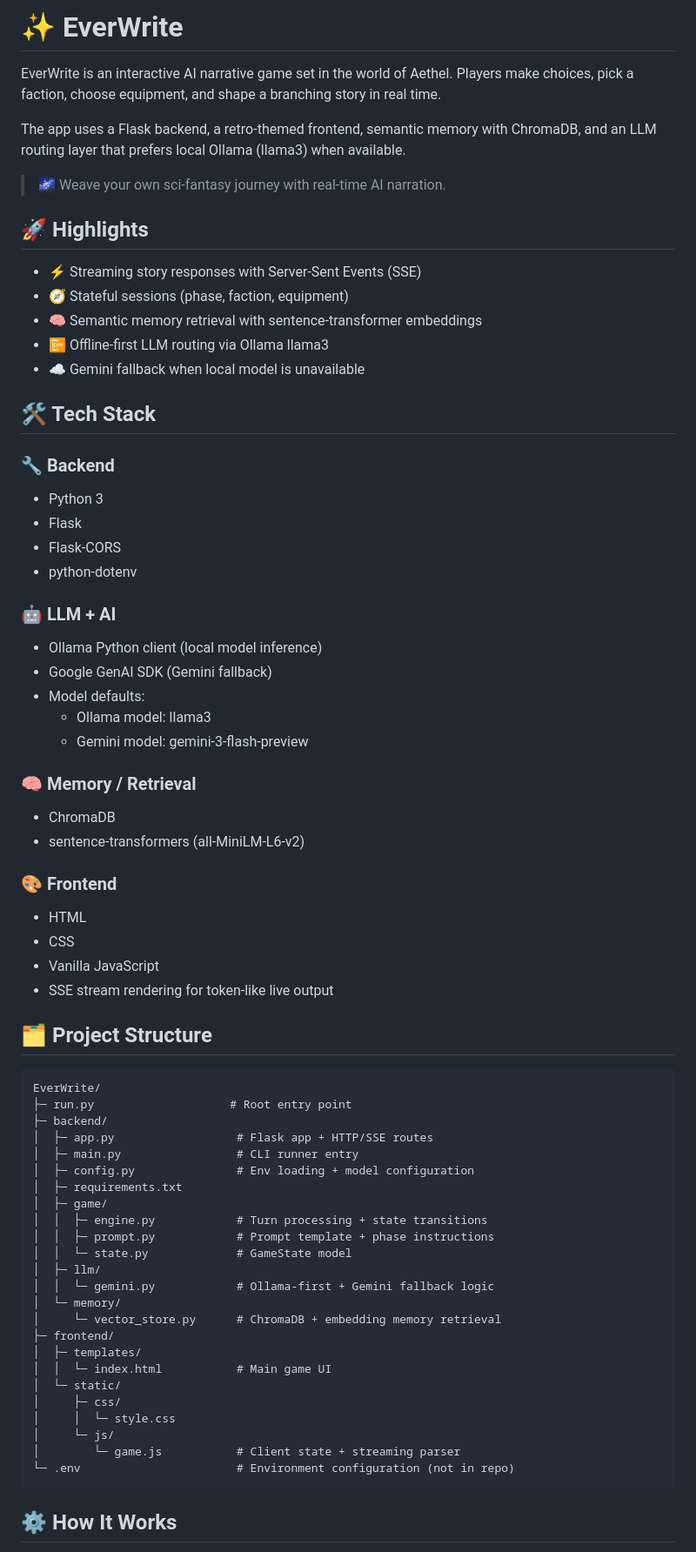
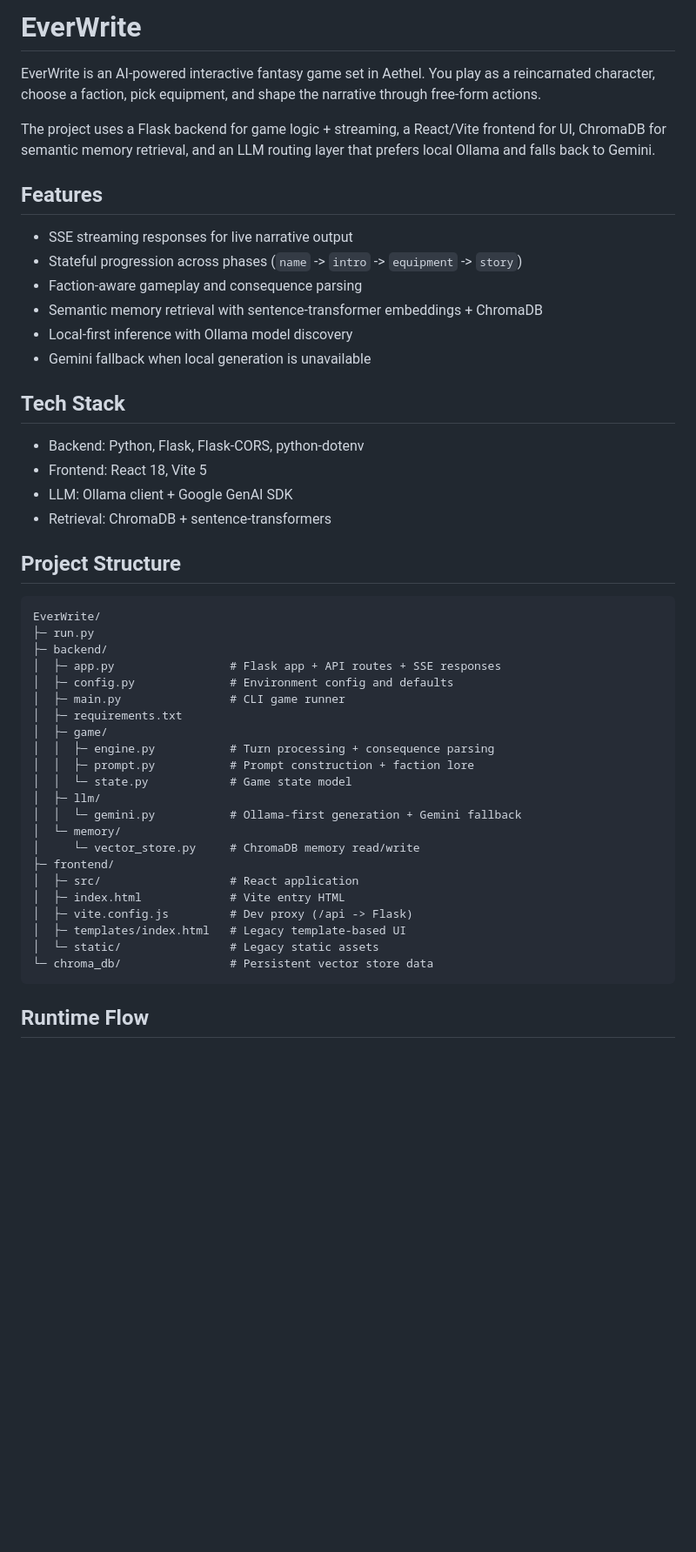
Before and after one commit to Kushagra-SethG/EverWrite, a Markdown page: README.md, the part around one of its changes. Shown at 87% size. Rendered like a GitHub page; blank space fills up the shorter version.

Commit message:
Update README.md for clarity and structure: enhance game description, refine features, and improve setup instructions

````diff
--- a/README.md
+++ b/README.md
@@ -1,77 +1,51 @@
-# ✨ EverWrite
+# EverWrite
 
-EverWrite is an interactive AI narrative game set in the world of Aethel.
-Players make choices, pick a faction, choose equipment, and shape a branching story in real time.
+EverWrite is an AI-powered interactive fantasy game set in Aethel. You play as a reincarnated character, choose a faction, pick equipment, and shape the narrative through free-form actions.
 
-The app uses a Flask backend, a retro-themed frontend, semantic memory with ChromaDB, and an LLM routing layer that prefers local Ollama (llama3) when available.
+The project uses a Flask backend for game logic + streaming, a React/Vite frontend for UI, ChromaDB for semantic memory retrieval, and an LLM routing layer that prefers local Ollama and falls back to Gemini.
 
-> 🌌 Weave your own sci-fantasy journey with real-time AI narration.
+## Features
 
-## 🚀 Highlights
+- SSE streaming responses for live narrative output
+- Stateful progression across phases (`name` -> `intro` -> `equipment` -> `story`)
+- Faction-aware gameplay and consequence parsing
+- Semantic memory retrieval with sentence-transformer embeddings + ChromaDB
+- Local-first inference with Ollama model discovery
+- Gemini fallback when local generation is unavailable
 
-- ⚡ Streaming story responses with Server-Sent Events (SSE)
-- 🧭 Stateful sessions (phase, faction, equipment)
-- 🧠 Semantic memory retrieval with sentence-transformer embeddings
-- 📴 Offline-first LLM routing via Ollama llama3
-- ☁️ Gemini fallback when local model is unavailable
+## Tech Stack
 
-## 🛠️ Tech Stack
+- Backend: Python, Flask, Flask-CORS, python-dotenv
+- Frontend: React 18, Vite 5
+- LLM: Ollama client + Google GenAI SDK
+- Retrieval: ChromaDB + sentence-transformers
 
-### 🔧 Backend
-
-- Python 3
-- Flask
-- Flask-CORS
-- python-dotenv
-
-### 🤖 LLM + AI
-
-- Ollama Python client (local model inference)
-- Google GenAI SDK (Gemini fallback)
-- Model defaults:
-  - Ollama model: llama3
-  - Gemini model: gemini-3-flash-preview
-
-### 🧠 Memory / Retrieval
-
-- ChromaDB
-- sentence-transformers (all-MiniLM-L6-v2)
-
-### 🎨 Frontend
-
-- HTML
-- CSS
-- Vanilla JavaScript
-- SSE stream rendering for token-like live output
-
-## 🗂️ Project Structure
+## Project Structure
 
 ```text
 EverWrite/
-├─ run.py                    # Root entry point
+├─ run.py
 ├─ backend/
-│  ├─ app.py                  # Flask app + HTTP/SSE routes
-│  ├─ main.py                 # CLI runner entry
-│  ├─ config.py               # Env loading + model configuration
+│  ├─ app.py                 # Flask app + API routes + SSE responses
+│  ├─ config.py              # Environment config and defaults
+│  ├─ main.py                # CLI game runner
 │  ├─ requirements.txt
 │  ├─ game/
-│  │  ├─ engine.py            # Turn processing + state transitions
-│  │  ├─ prompt.py            # Prompt template + phase instructions
-│  │  └─ state.py             # GameState model
+│  │  ├─ engine.py           # Turn processing + consequence parsing
+│  │  ├─ prompt.py           # Prompt construction + faction lore
+│  │  └─ state.py            # Game state model
 │  ├─ llm/
-│  │  └─ gemini.py            # Ollama-first + Gemini fallback logic
+│  │  └─ gemini.py           # Ollama-first generation + Gemini fallback
 │  └─ memory/
-│     └─ vector_store.py      # ChromaDB + embedding memory retrieval
+│     └─ vector_store.py     # ChromaDB memory read/write
 ├─ frontend/
-│  ├─ templates/
-│  │  └─ index.html           # Main game UI
-│  └─ static/
-│     ├─ css/
-│     │  └─ style.css
-│     └─ js/
-│        └─ game.js           # Client state + streaming parser
-└─ .env                       # Environment configuration (not in repo)
+│  ├─ src/                   # React application
+│  ├─ index.html             # Vite entry HTML
+│  ├─ vite.config.js         # Dev proxy (/api -> Flask)
+│  ├─ templates/index.html   # Legacy template-based UI
+│  └─ static/                # Legacy static assets
+└─ chroma_db/                # Persistent vector store data
 ```
 
-## ⚙️ How It Works
+## Runtime Flow
 
````
Also changed, not shown: other parts of README.md (+86 -55 lines).
